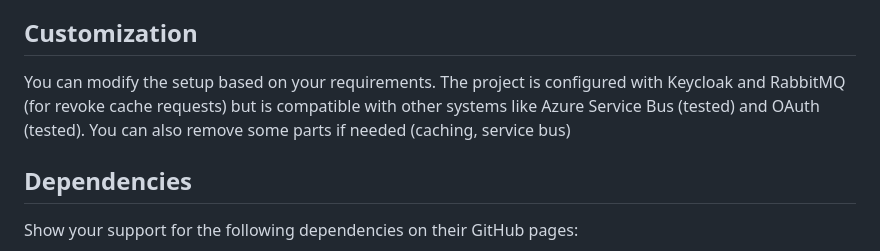
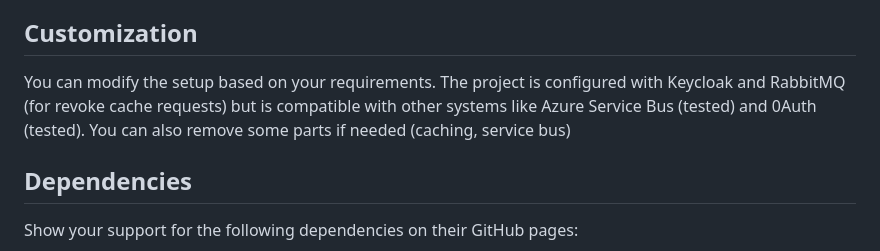
Before and after one commit to OlexonYT1/yarp-security-api-and-ui, a Markdown page: README.md, the part around the change. Rendered like a GitHub page.

```diff
--- a/README.md
+++ b/README.md
@@ -41,7 +41,7 @@ User accounts for login in Security UI:
 
 ## Customization
 
-You can modify the setup based on your requirements. The project is configured with Keycloak and RabbitMQ (for revoke cache requests) but is compatible with other systems like Azure Service Bus (tested) and OAuth (tested). You can also remove some parts if needed (caching, service bus)
+You can modify the setup based on your requirements. The project is configured with Keycloak and RabbitMQ (for revoke cache requests) but is compatible with other systems like Azure Service Bus (tested) and 0Auth (tested). You can also remove some parts if needed (caching, service bus)
 
 ## Dependencies
 
```
